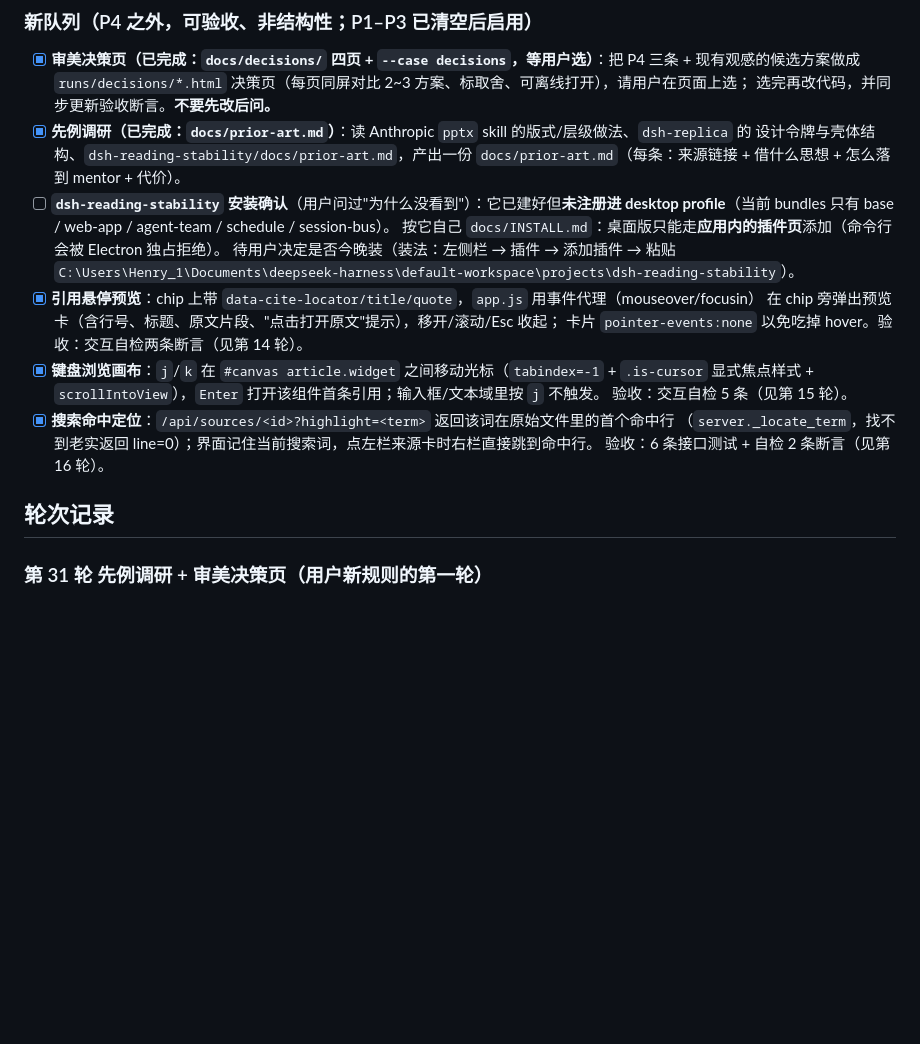
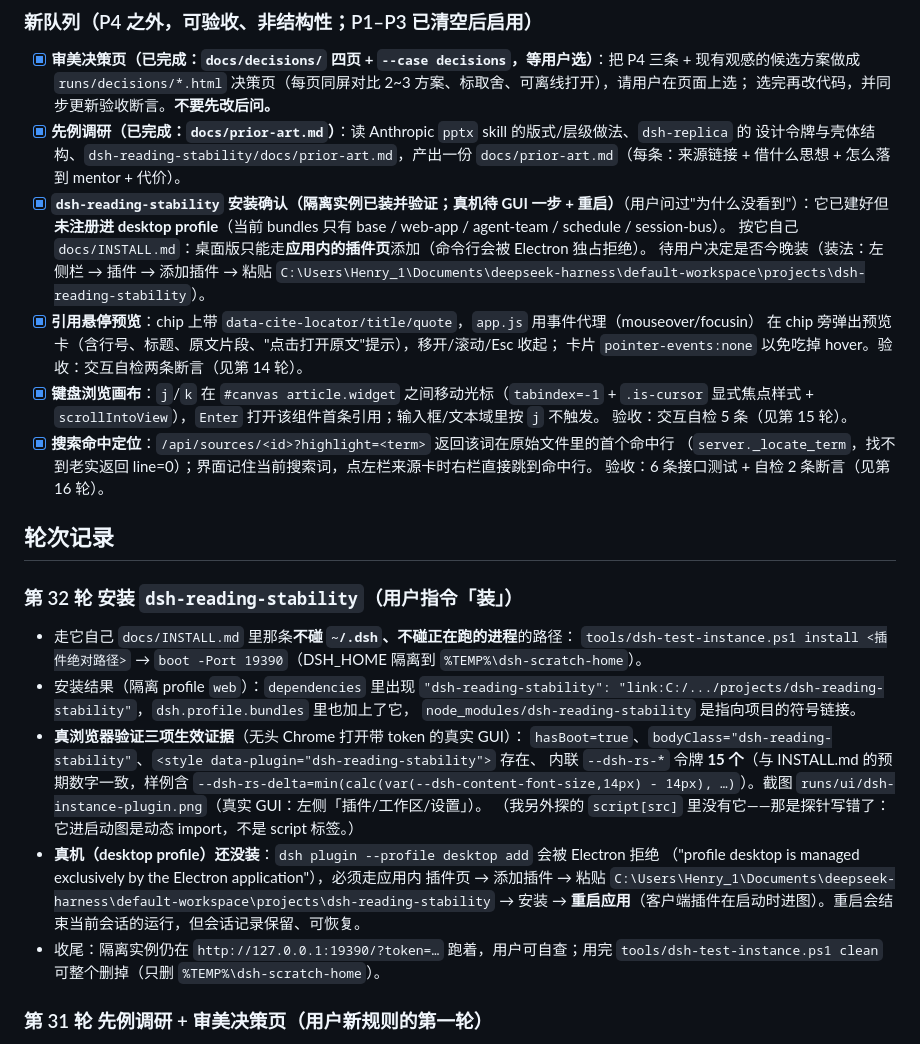
Before and after one commit to henry-18-dot/mentor, a Markdown page: docs/overnight-log.md, the part around the change. Rendered like a GitHub page; blank space fills up the shorter version.

Commit message:
记录 dsh-reading-stability 安装验证（隔离实例已装 + 真浏览器三项证据；真机待 GUI 一步 + 重启）

```diff
--- a/docs/overnight-log.md
+++ b/docs/overnight-log.md
@@ -68,7 +68,7 @@
 - [x] **先例调研（已完成：`docs/prior-art.md`）**：读 Anthropic `pptx` skill 的版式/层级做法、`dsh-replica` 的
   设计令牌与壳体结构、`dsh-reading-stability/docs/prior-art.md`，产出一份
   `docs/prior-art.md`（每条：来源链接 + 借什么思想 + 怎么落到 mentor + 代价）。
-- [ ] **`dsh-reading-stability` 安装确认**（用户问过"为什么没看到"）：它已建好但**未注册进 desktop
+- [x] **`dsh-reading-stability` 安装确认（隔离实例已装并验证；真机待 GUI 一步 + 重启）**（用户问过"为什么没看到"）：它已建好但**未注册进 desktop
   profile**（当前 bundles 只有 base / web-app / agent-team / schedule / session-bus）。
   按它自己 `docs/INSTALL.md`：桌面版只能走**应用内的插件页**添加（命令行会被 Electron 独占拒绝）。
   待用户决定是否今晚装（装法：左侧栏 → 插件 → 添加插件 → 粘贴
@@ -84,6 +84,26 @@
   验收：6 条接口测试 + 自检 2 条断言（见第 16 轮）。
 
 ## 轮次记录
+
+### 第 32 轮 安装 `dsh-reading-stability`（用户指令「装」）
+- 走它自己 `docs/INSTALL.md` 里那条**不碰 `~/.dsh`、不碰正在跑的进程**的路径：
+  `tools/dsh-test-instance.ps1 install <插件绝对路径>` → `boot -Port 19390`（DSH_HOME 隔离到
+  `%TEMP%\dsh-scratch-home`）。
+- 安装结果（隔离 profile `web`）：`dependencies` 里出现
+  `"dsh-reading-stability": "link:C:/.../projects/dsh-reading-stability"`，`dsh.profile.bundles` 里也加上了它，
+  `node_modules/dsh-reading-stability` 是指向项目的符号链接。
+- **真浏览器验证三项生效证据**（无头 Chrome 打开带 token 的真实 GUI）：
+  `hasBoot=true`、`bodyClass="dsh-reading-stability"`、`<style data-plugin="dsh-reading-stability">` 存在、
+  内联 `--dsh-rs-*` 令牌 **15 个**（与 INSTALL.md 的预期数字一致，样例含
+  `--dsh-rs-delta=min(calc(var(--dsh-content-font-size,14px) - 14px), …)`）。截图
+  `runs/ui/dsh-instance-plugin.png`（真实 GUI：左侧「插件/工作区/设置」）。
+  （我另外探的 `script[src]` 里没有它——那是探针写错了：它进启动图是动态 import，不是 script 标签。）
+- **真机（desktop profile）还没装**：`dsh plugin --profile desktop add` 会被 Electron 拒绝
+  （"profile desktop is managed exclusively by the Electron application"），必须走应用内
+  插件页 → 添加插件 → 粘贴 `C:\Users\Henry_1\Documents\deepseek-harness\default-workspace\projects\dsh-reading-stability`
+  → 安装 → **重启应用**（客户端插件在启动时进图）。重启会结束当前会话的运行，但会话记录保留、可恢复。
+- 收尾：隔离实例仍在 `http://127.0.0.1:19390/?token=…` 跑着，用户可自查；用完 `tools/dsh-test-instance.ps1 clean`
+  可整个删掉（只删 `%TEMP%\dsh-scratch-home`）。
 
 ### 第 31 轮 先例调研 + 审美决策页（用户新规则的第一轮）
 - 用户 2026-10-16 上午新增两条规则（已写进「自律规则」第 5、6 条）：**重大审美决策先出展示页**、
```
